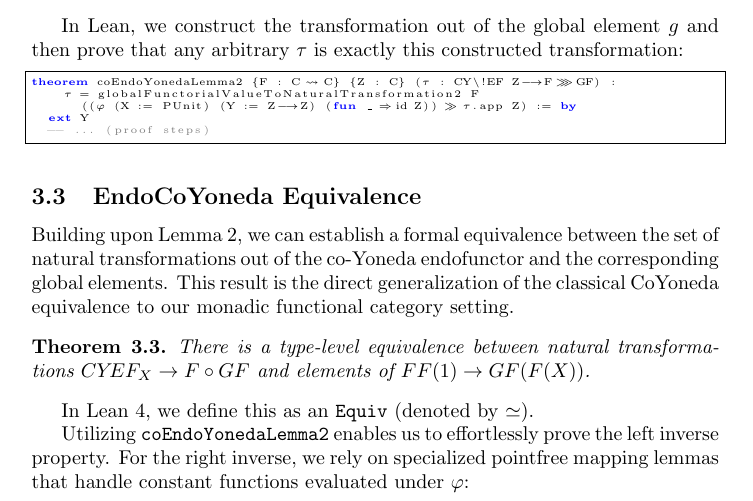
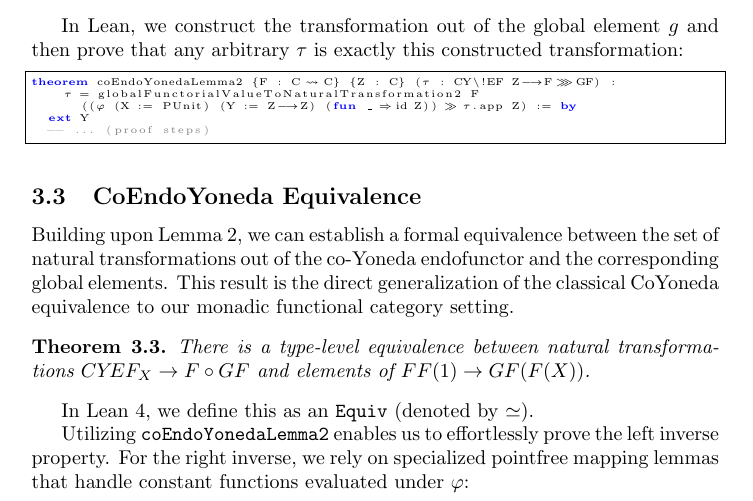
Before and after one commit to LucDuponcheelAtGitHub/coEndoYoneda, a LaTeX paper (Paper/paper.tex): part of page 4 of 5, cut so that both start at the same text. Compiled offline with pdfLaTeX.

Commit message:
Updated code a bit

```diff
--- a/Paper/paper.tex
+++ b/Paper/paper.tex
@@ -227,7 +227,7 @@ theorem coEndoYonedaLemma2 {F : C ⥤ C} {Z : C} (tau : CY\!EF Z ⟶ F ⋙ GF) :
   -- ... (proof steps)
 \end{lstlisting}
 
-\subsection{EndoCoYoneda Equivalence}
+\subsection{CoEndoYoneda Equivalence}
 
 Building upon Lemma 2, we can establish a formal equivalence between the set of natural
 transformations out of the co-Yoneda endofunctor and the corresponding global elements.
```
Also changed, not shown: 1 other file.
